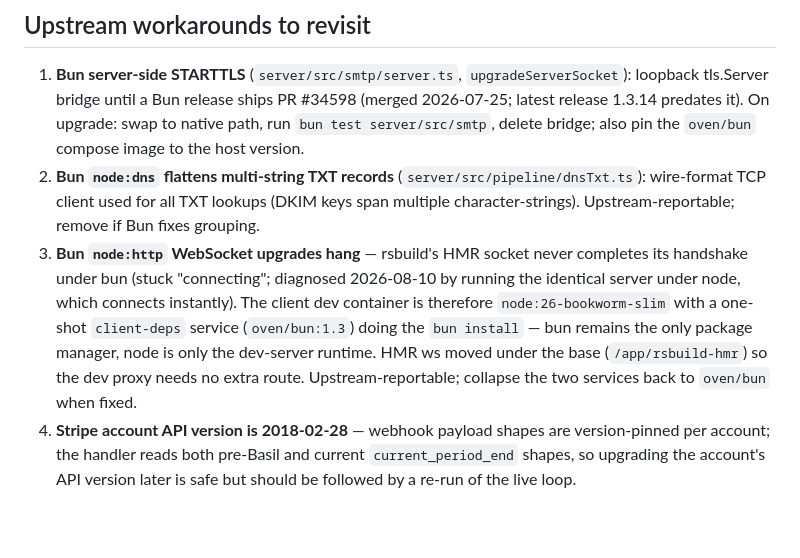
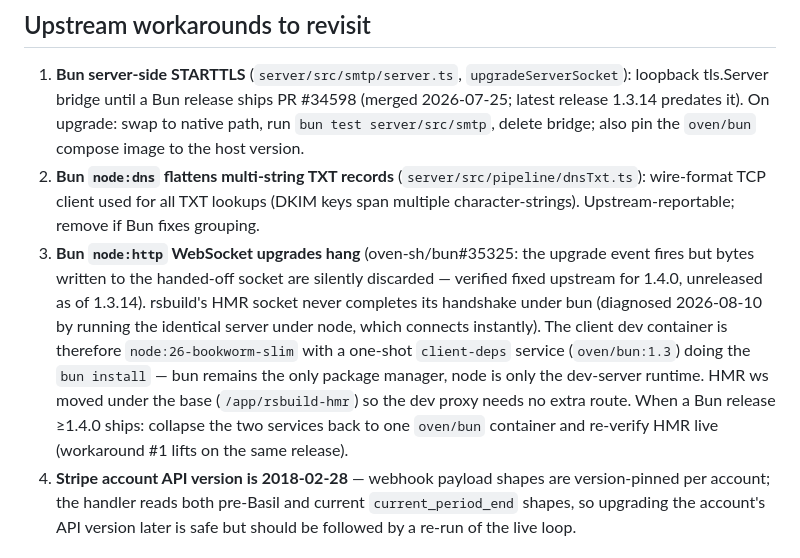
Before and after one commit to zinc-email/virtu, a Markdown page: STATE.md, the part around the change. GitHub-like rendering; blank space fills up the shorter version.

Commit message:
docs: cite oven-sh/bun#35325 for the HMR workaround (fixed for 1.4.0)
No new upstream issue needed: the node:http upgrade-socket bug was already
reported with an equivalent repro and closed as fixed for Bun 1.4.0
(unreleased; 1.3.14 is still latest). The next Bun release lifts both this
workaround and the STARTTLS bridge — both entries now carry their issue
numbers as deletion triggers.

Co-Authored-By: Claude Opus 4.8 <noreply@anthropic.com>
Claude-Session: https://claude.ai/code/session_01UGjjgBQedVpJZXP8Ddi9R6

```diff
--- a/STATE.md
+++ b/STATE.md
@@ -107,15 +107,19 @@ Milestones M1–M4 (PLAN sequencing diagram): all reached.
    (`server/src/pipeline/dnsTxt.ts`): wire-format TCP client used for all
    TXT lookups (DKIM keys span multiple character-strings). Upstream-reportable;
    remove if Bun fixes grouping.
-3. **Bun `node:http` WebSocket upgrades hang** — rsbuild's HMR socket never
-   completes its handshake under bun (stuck "connecting"; diagnosed
-   2026-08-10 by running the identical server under node, which connects
-   instantly). The client dev container is therefore `node:26-bookworm-slim`
-   with a one-shot `client-deps` service (`oven/bun:1.3`) doing the
-   `bun install` — bun remains the only package manager, node is only the
-   dev-server runtime. HMR ws moved under the base (`/app/rsbuild-hmr`) so
-   the dev proxy needs no extra route. Upstream-reportable; collapse the two
-   services back to `oven/bun` when fixed.
+3. **Bun `node:http` WebSocket upgrades hang** (oven-sh/bun#35325: the
+   upgrade event fires but bytes written to the handed-off socket are
+   silently discarded — verified fixed upstream for 1.4.0, unreleased as of
+   1.3.14). rsbuild's HMR socket never completes its handshake under bun
+   (diagnosed 2026-08-10 by running the identical server under node, which
+   connects instantly). The client dev container is therefore
+   `node:26-bookworm-slim` with a one-shot `client-deps` service
+   (`oven/bun:1.3`) doing the `bun install` — bun remains the only package
+   manager, node is only the dev-server runtime. HMR ws moved under the base
+   (`/app/rsbuild-hmr`) so the dev proxy needs no extra route. When a Bun
+   release ≥1.4.0 ships: collapse the two services back to one `oven/bun`
+   container and re-verify HMR live (workaround #1 lifts on the same
+   release).
 3. **Stripe account API version is 2018-02-28** — webhook payload shapes are
    version-pinned per account; the handler reads both pre-Basil and current
    `current_period_end` shapes, so upgrading the account's API version later
```
Also changed, not shown: CLAUDE.md (+3 -1 lines).
